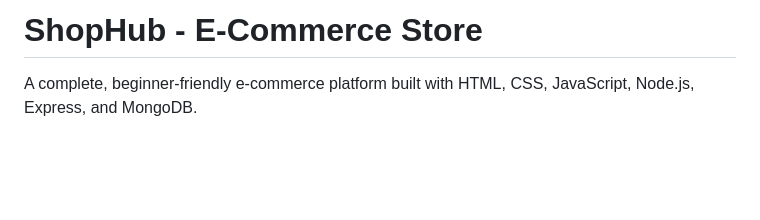
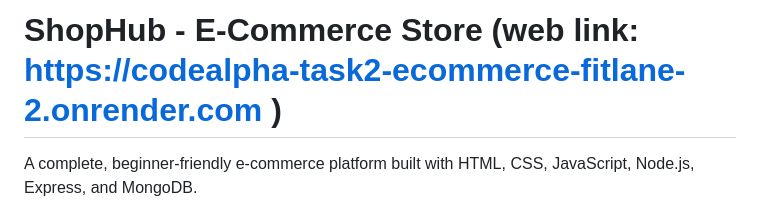
Before and after one commit to srishtimeow999-cmd/codealpha_task2_ecommerce_FITLANE, a Markdown page: README.md, the part around the change. Rendered like a GitHub page; blank space fills up the shorter version.

Commit message:
Update README with project web link
Added a web link to the ShopHub project in the README.

```diff
--- a/README.md
+++ b/README.md
@@ -1,4 +1,4 @@
-# ShopHub - E-Commerce Store
+# ShopHub - E-Commerce Store (web link: https://codealpha-task2-ecommerce-fitlane-2.onrender.com )
 
 A complete, beginner-friendly e-commerce platform built with HTML, CSS, JavaScript, Node.js, Express, and MongoDB.
 
```
